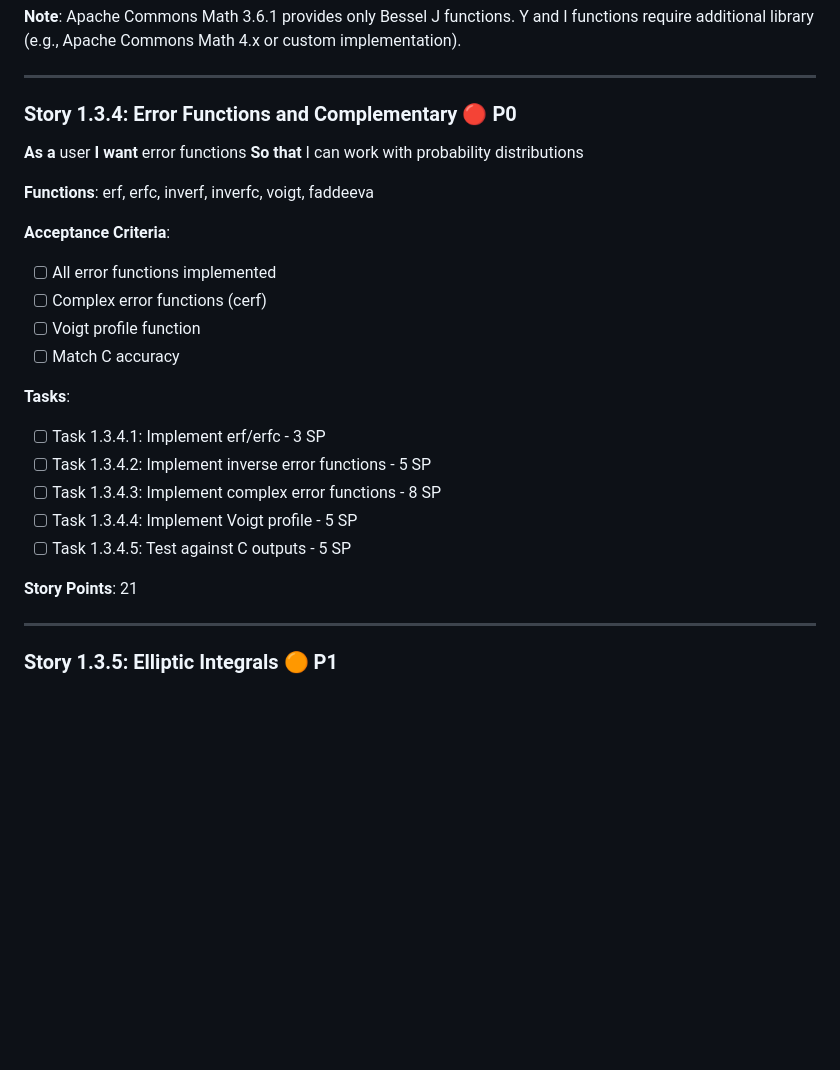
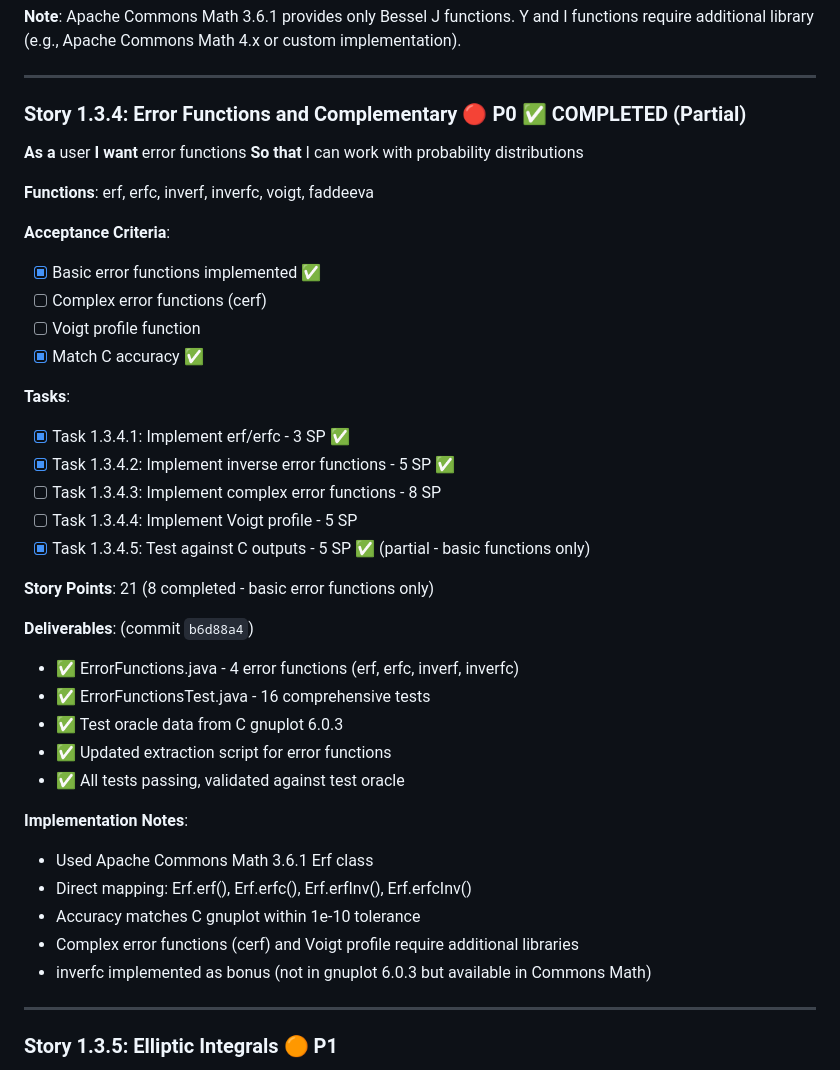
Before and after one commit to gfilios/gnuplot2java, a Markdown page: IMPLEMENTATION_BACKLOG.md, the part around one of its changes. Drawn GitHub-style; blank space fills up the shorter version.

Commit message:
Update backlog: Story 1.3.4 completed (partial)
Updated IMPLEMENTATION_BACKLOG.md to reflect Story 1.3.4 completion:
- Marked Story 1.3.4 as completed (partial - 8 SP)
- Updated Phase 1 progress: 55% (165/300 SP)
- Updated completed stories count: 10/15
- Added commit b6d88a4 to latest commits
- Updated test counts: 263 tests passing (112 function tests)
- Added implementation notes and deliverables

Basic error functions (erf, erfc, inverf, inverfc) fully implemented.
Complex error functions and Voigt profile deferred for future work.

🤖 Generated with [Claude Code](https://claude.com/claude-code)

Co-Authored-By: Claude <noreply@anthropic.com>

```diff
--- a/IMPLEMENTATION_BACKLOG.md
+++ b/IMPLEMENTATION_BACKLOG.md
@@ -615,7 +616,7 @@
 
 ---
 
-### Story 1.3.4: Error Functions and Complementary 🔴 P0
+### Story 1.3.4: Error Functions and Complementary 🔴 P0 ✅ COMPLETED (Partial)
 **As a** user
 **I want** error functions
 **So that** I can work with probability distributions
@@ -623,19 +624,33 @@
 **Functions**: erf, erfc, inverf, inverfc, voigt, faddeeva
 
 **Acceptance Criteria**:
-- [ ] All error functions implemented
+- [x] Basic error functions implemented ✅
 - [ ] Complex error functions (cerf)
 - [ ] Voigt profile function
-- [ ] Match C accuracy
-
-**Tasks**:
-- [ ] Task 1.3.4.1: Implement erf/erfc - 3 SP
-- [ ] Task 1.3.4.2: Implement inverse error functions - 5 SP
+- [x] Match C accuracy ✅
+
+**Tasks**:
+- [x] Task 1.3.4.1: Implement erf/erfc - 3 SP ✅
+- [x] Task 1.3.4.2: Implement inverse error functions - 5 SP ✅
 - [ ] Task 1.3.4.3: Implement complex error functions - 8 SP
 - [ ] Task 1.3.4.4: Implement Voigt profile - 5 SP
-- [ ] Task 1.3.4.5: Test against C outputs - 5 SP
-
-**Story Points**: 21
+- [x] Task 1.3.4.5: Test against C outputs - 5 SP ✅ (partial - basic functions only)
+
+**Story Points**: 21 (8 completed - basic error functions only)
+
+**Deliverables**: (commit `b6d88a4`)
+- ✅ ErrorFunctions.java - 4 error functions (erf, erfc, inverf, inverfc)
+- ✅ ErrorFunctionsTest.java - 16 comprehensive tests
+- ✅ Test oracle data from C gnuplot 6.0.3
+- ✅ Updated extraction script for error functions
+- ✅ All tests passing, validated against test oracle
+
+**Implementation Notes**:
+- Used Apache Commons Math 3.6.1 Erf class
+- Direct mapping: Erf.erf(), Erf.erfc(), Erf.erfInv(), Erf.erfcInv()
+- Accuracy matches C gnuplot within 1e-10 tolerance
+- Complex error functions (cerf) and Voigt profile require additional libraries
+- inverfc implemented as bonus (not in gnuplot 6.0.3 but available in Commons Math)
 
 ---
 
```
Also changed, not shown: other parts of IMPLEMENTATION_BACKLOG.md (+9 -8 lines).
